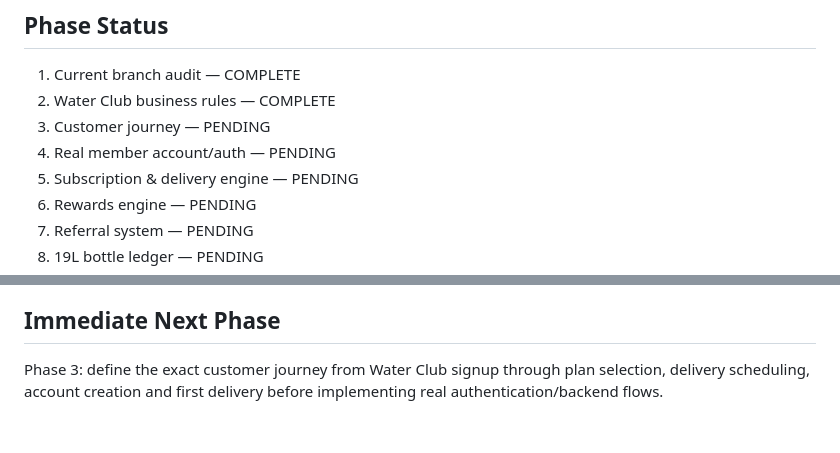
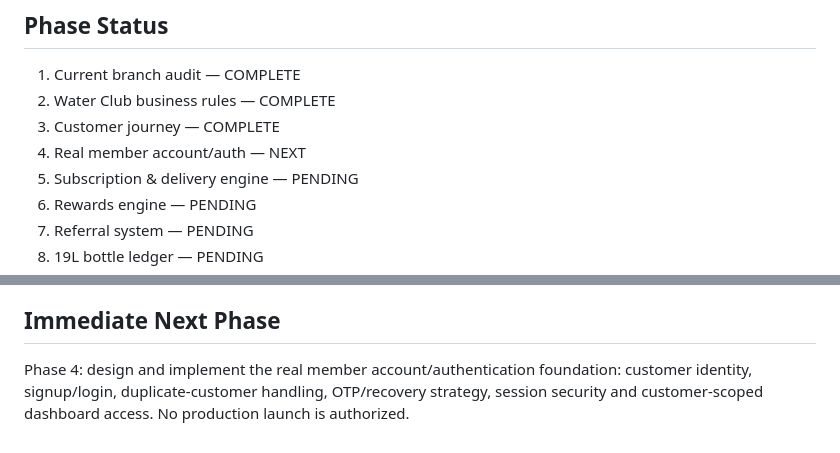
Before and after one commit to temospringwater-eng/Temo-spring-water-website, a Markdown page: TEMO-WATER-CLUB-MASTER-PLAN.md, 2 parts joined by grey strips. GitHub-like rendering.

Commit message:
Mark Water Club customer journey complete

```diff
--- a/TEMO-WATER-CLUB-MASTER-PLAN.md
+++ b/TEMO-WATER-CLUB-MASTER-PLAN.md
@@ -9,8 +9,8 @@ Do not merge to `main` or make the redesign live until final approval and go-liv
 
 1. Current branch audit — COMPLETE
 2. Water Club business rules — COMPLETE
-3. Customer journey — PENDING
-4. Real member account/auth — PENDING
+3. Customer journey — COMPLETE
+4. Real member account/auth — NEXT
 5. Subscription & delivery engine — PENDING
 6. Rewards engine — PENDING
 7. Referral system — PENDING
@@ -67,4 +67,4 @@ Do not merge to `main` or make the redesign live until final approval and go-liv
 - B2B accounts may use separate contract-specific reward settings
 
 ## Immediate Next Phase
-Phase 3: define the exact customer journey from Water Club signup through plan selection, delivery scheduling, account creation and first delivery before implementing real authentication/backend flows.
+Phase 4: design and implement the real member account/authentication foundation: customer identity, signup/login, duplicate-customer handling, OTP/recovery strategy, session security and customer-scoped dashboard access. No production launch is authorized.
```
